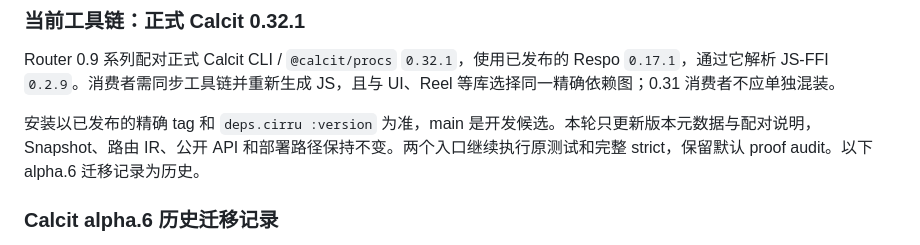
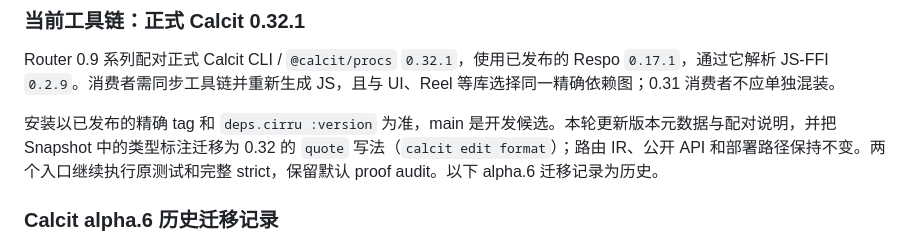
Before and after one commit to Respo/respo-router.calcit, a Markdown page: README.md, the part around the change. GitHub-like rendering.

Commit message:
docs: README notes the snapshot type migration for 0.32.1
Co-Authored-By: Claude Sonnet 5.5 <noreply@anthropic.com>
Claude-Session: https://claude.ai/code/session_015q5DDs9fcG4iWoNqXhwLxp

```diff
--- a/README.md
+++ b/README.md
@@ -11,7 +11,7 @@ Demo http://repo.respo-mvc.org/respo-router.calcit .
 
 Router 0.9 系列配对正式 Calcit CLI / `@calcit/procs` `0.32.1`，使用已发布的 Respo `0.17.1`，通过它解析 JS-FFI `0.2.9`。消费者需同步工具链并重新生成 JS，且与 UI、Reel 等库选择同一精确依赖图；0.31 消费者不应单独混装。
 
-安装以已发布的精确 tag 和 `deps.cirru :version` 为准，main 是开发候选。本轮只更新版本元数据与配对说明，Snapshot、路由 IR、公开 API 和部署路径保持不变。两个入口继续执行原测试和完整 strict，保留默认 proof audit。以下 alpha.6 迁移记录为历史。
+安装以已发布的精确 tag 和 `deps.cirru :version` 为准，main 是开发候选。本轮更新版本元数据与配对说明，并把 Snapshot 中的类型标注迁移为 0.32 的 `quote` 写法（`calcit edit format`）；路由 IR、公开 API 和部署路径保持不变。两个入口继续执行原测试和完整 strict，保留默认 proof audit。以下 alpha.6 迁移记录为历史。
 
 ### Calcit alpha.6 历史迁移记录
 
```
